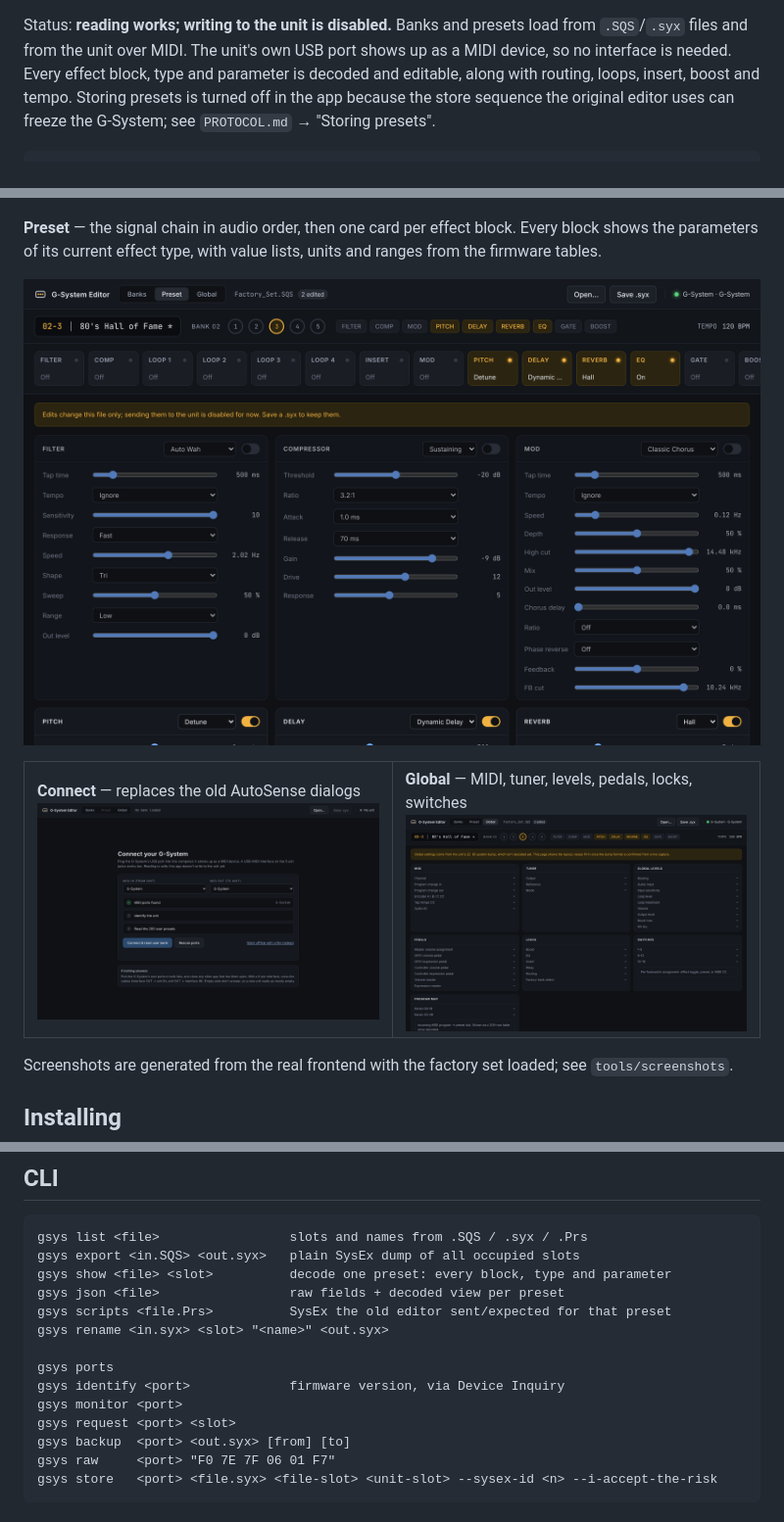
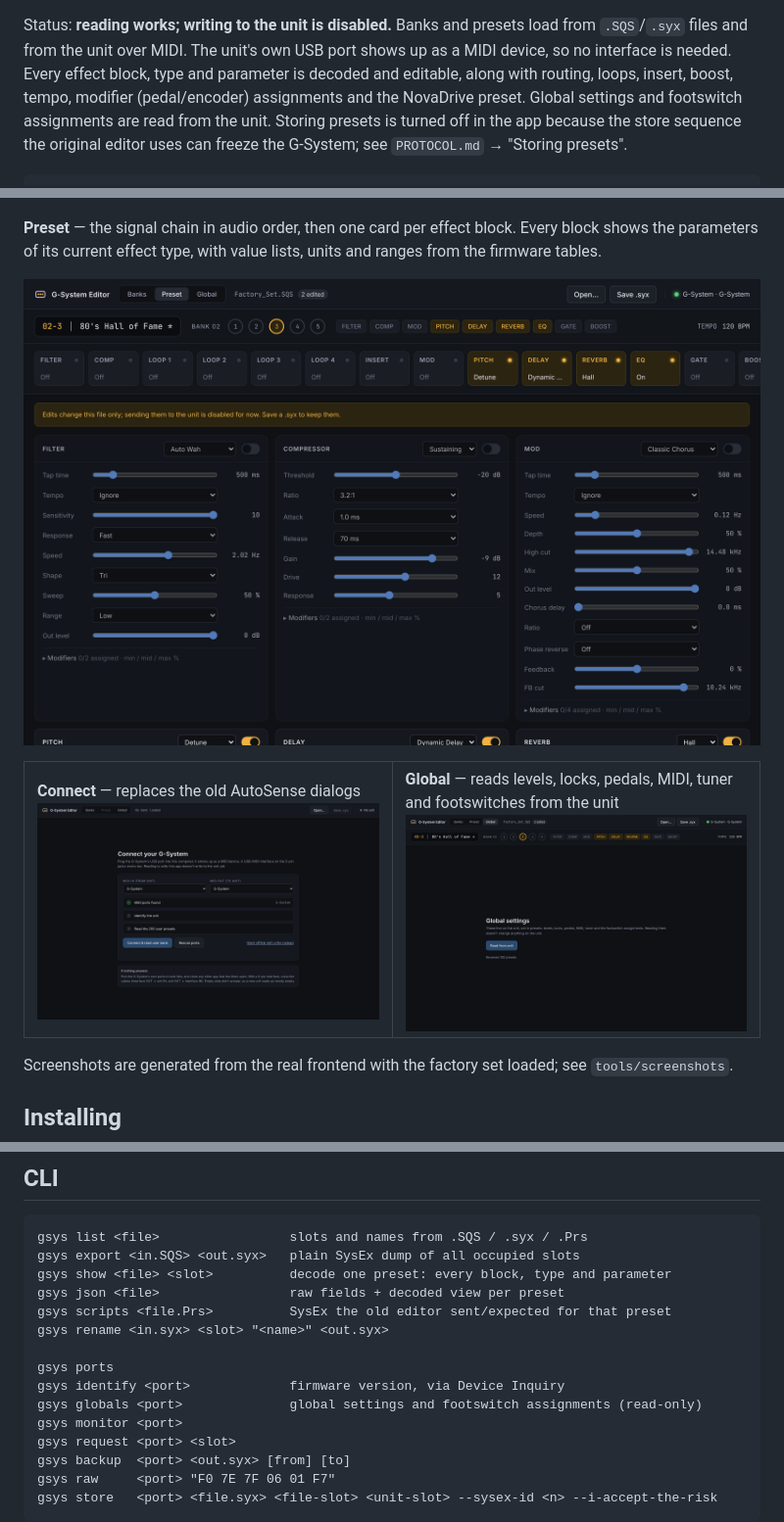
Before and after one commit to jeffreygnatek/g-system, a Markdown page: README.md, 3 parts joined by grey strips. Shown at 98% size. Rendered like a GitHub page; pictures changed too: docs/screenshots/global.png, docs/screenshots/preset.png.

```diff
--- a/README.md
+++ b/README.md
@@ -15,7 +15,8 @@ Status: **reading works; writing to the unit is disabled.** Banks and presets
 load from `.SQS`/`.syx` files and from the unit over MIDI. The unit's own USB
 port shows up as a MIDI device, so no interface is needed. Every effect block,
 type and parameter is decoded and editable, along with routing, loops, insert,
-boost and tempo. Storing presets is turned off in the app because the
+boost, tempo, modifier (pedal/encoder) assignments and the NovaDrive preset.
+Global settings and footswitch assignments are read from the unit. Storing presets is turned off in the app because the
 store sequence the original editor uses can freeze the G-System; see
 `PROTOCOL.md` → "Storing presets".
 
@@ -44,7 +45,7 @@ units and ranges from the firmware tables.
 <table>
 <tr>
 <td width="50%"><b>Connect</b> — replaces the old AutoSense dialogs<br><img src="docs/screenshots/connect.png" alt="Connect view"></td>
-<td width="50%"><b>Global</b> — MIDI, tuner, levels, pedals, locks, switches<br><img src="docs/screenshots/global.png" alt="Global view"></td>
+<td width="50%"><b>Global</b> — reads levels, locks, pedals, MIDI, tuner and footswitches from the unit<br><img src="docs/screenshots/global.png" alt="Global view"></td>
 </tr>
 </table>
 
@@ -94,6 +95,7 @@ gsys rename <in.syx> <slot> "<name>" <out.syx>
 
 gsys ports
 gsys identify <port>             firmware version, via Device Inquiry
+gsys globals <port>              global settings and footswitch assignments (read-only)
 gsys monitor <port>
 gsys request <port> <slot>
 gsys backup  <port> <out.syx> [from] [to]
```
Also changed, not shown: PROTOCOL.md (+20 -6 lines), 12 other files.
